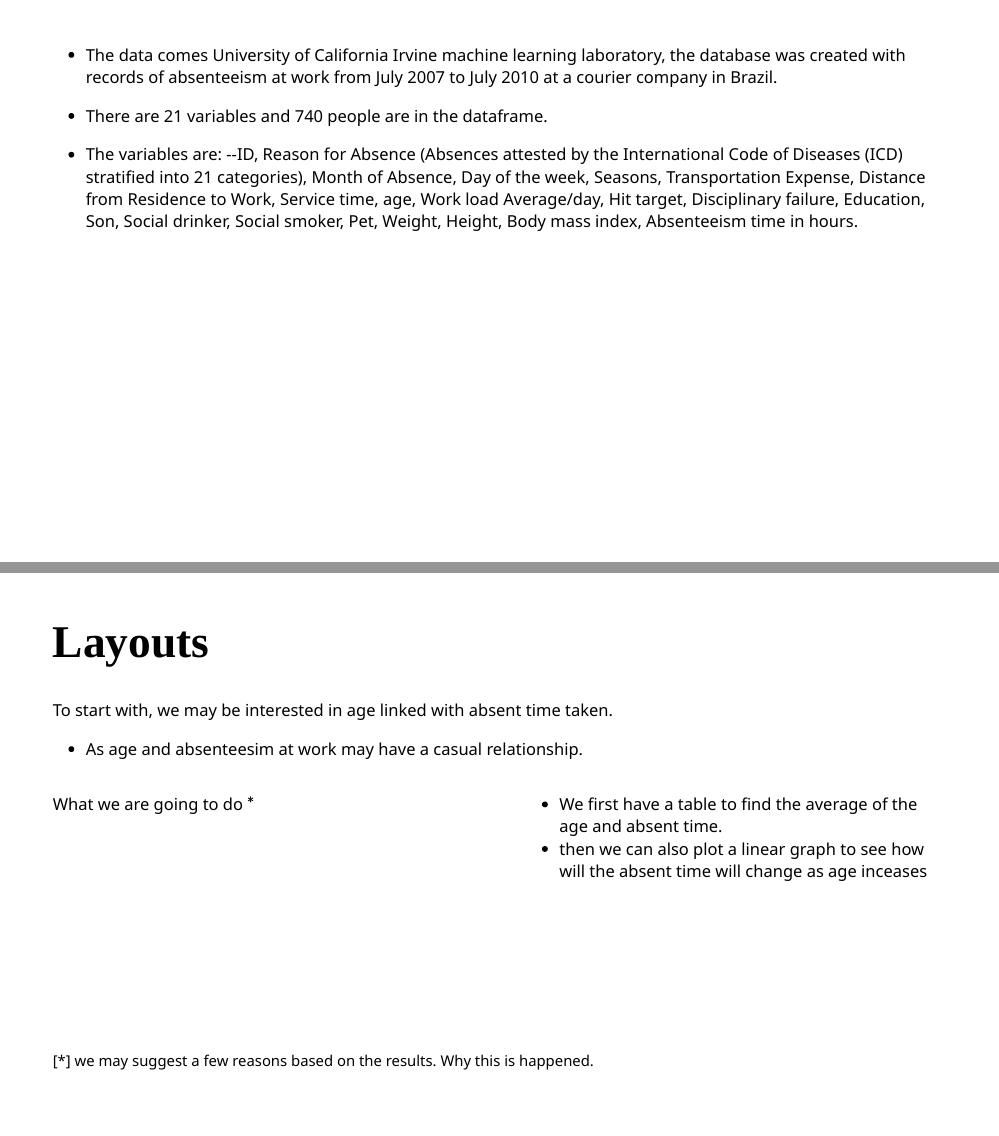
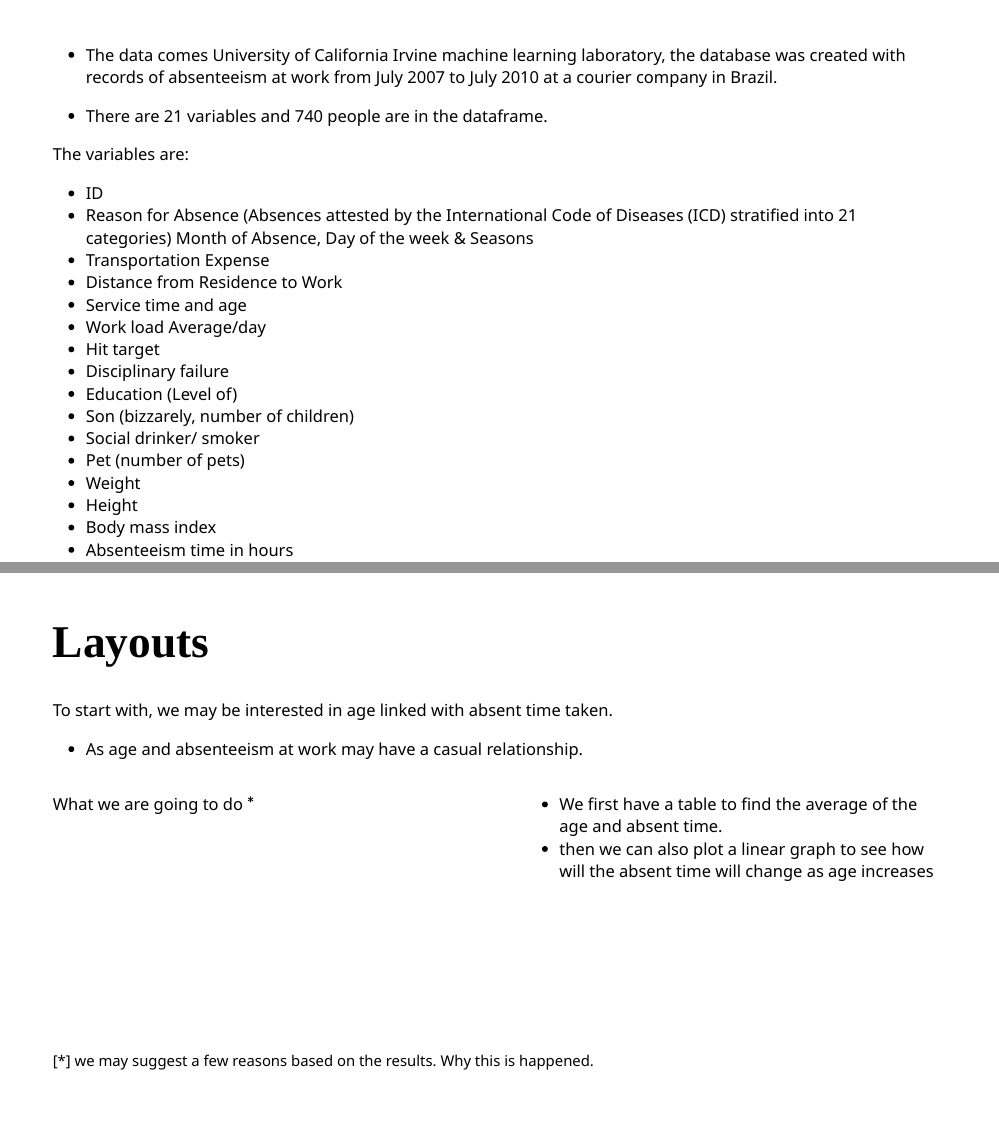
Before and after one commit to jasyuki/Project-, an R Markdown document (presentation.Rmd): pages 4 and 8 of 14, joined at a grey line. Rendered offline with R 4.5, knitr and Pandoc, with nearby package versions; the slides are laid out offline by our stand-in for remark.js, each with all of its steps uncovered, in fonts that may differ from those the slides ask for, and without slide numbers, shadows or browser add-ons; colours and fonts come from the style sheet that the author committed, because xaringanthemer is not installed.

Commit message:
Added hex graph and text formatting

```diff
--- a/presentation.Rmd
+++ b/presentation.Rmd
@@ -60,8 +60,23 @@ glimpse(Absenteeism)
 
 - There are 21 variables and 740 people are in the dataframe.
 
-- The variables are:
---ID, Reason for Absence (Absences attested by the International Code of Diseases (ICD) stratified into 21 categories), Month of Absence, Day of the week, Seasons, Transportation Expense, Distance from Residence to Work, Service time, age, Work load Average/day, Hit target, Disciplinary failure, Education, Son, Social drinker, Social smoker, Pet, Weight, Height, Body mass index, Absenteeism time in hours.
+The variables are:
+- ID
+- Reason for Absence (Absences attested by the International Code of Diseases (ICD) stratified into 21 categories) Month of Absence, Day of the week & Seasons
+- Transportation Expense
+- Distance from Residence to Work
+- Service time and age
+- Work load Average/day
+- Hit target
+- Disciplinary failure
+- Education (Level of)
+- Son (bizzarely, number of children)
+- Social drinker/ smoker
+- Pet (number of pets)
+- Weight
+- Height
+- Body mass index
+- Absenteeism time in hours
 
 ---
 
@@ -91,14 +106,14 @@ Our aim is to analyse how different factors affect your likelihood of attending
 
 To start with, we may be interested in age linked with absent time taken.
 
-- As age and absenteesim at work may have a casual relationship.
+- As age and absenteeism at work may have a casual relationship.
 
 .pull-left[
 What we are going to do $^*$
 ]
 .pull-right[
 - We first  have a table to find the average of the age and absent time.
-- then we can also plot a linear graph to see how will the absent time will change as age inceases
+- then we can also plot a linear graph to see how will the absent time will change as age increases
 ]
 
 .footnote[
```
